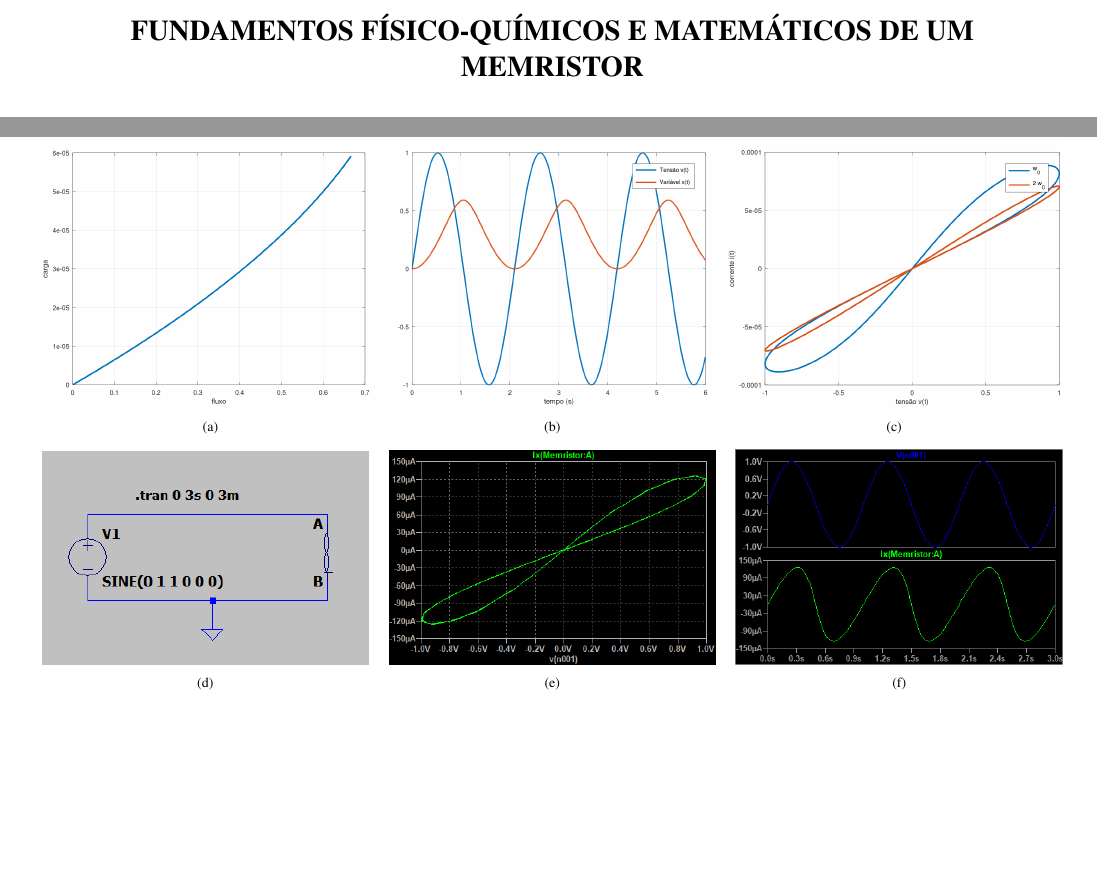
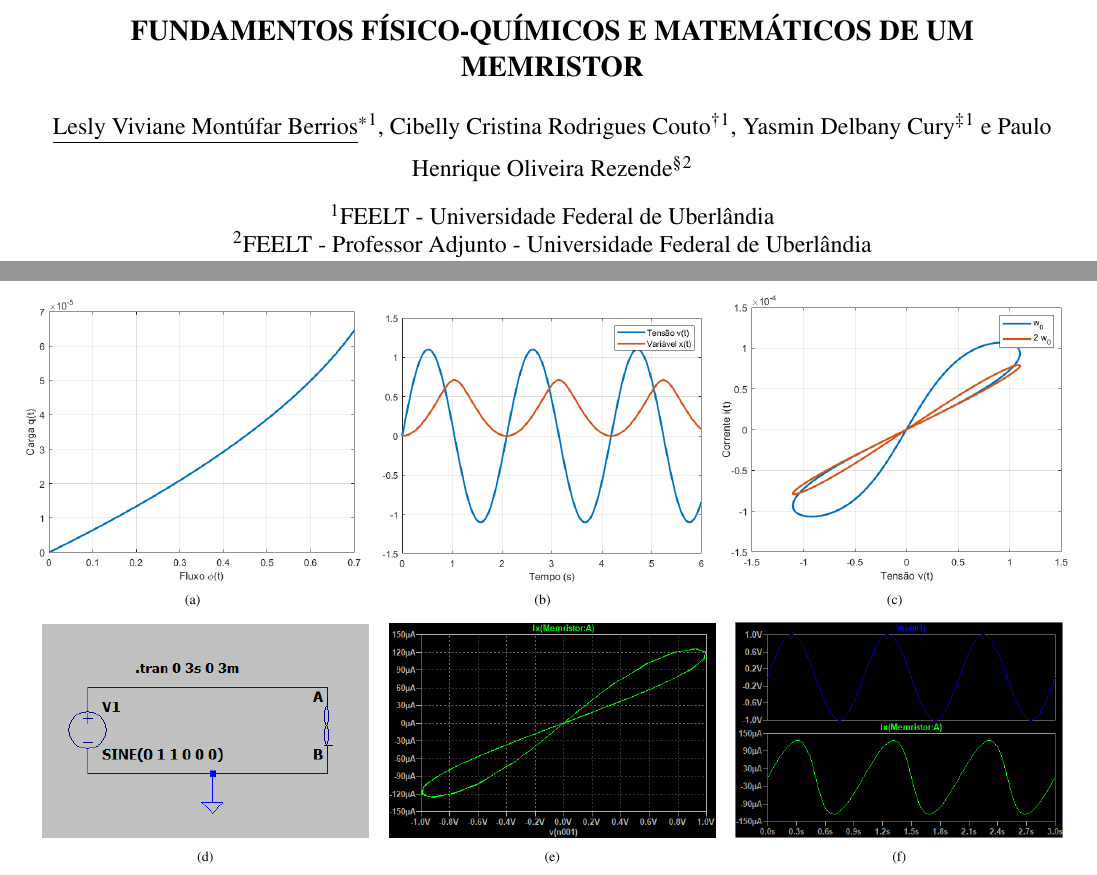
Before and after one commit to LeslyMontufar/memristor, a LaTeX document (artigo/artigo.tex, which reads artigo/ceel.cls): two parts of pages 1 and 5 of 6, joined at a grey line, cut so that both start at the same text, the shorter picture padded with empty space. Compiled offline with pdfLaTeX.

Commit message:
eliminando tarefas

```diff
--- a/artigo/artigo.tex
+++ b/artigo/artigo.tex
@@ -12,10 +12,10 @@
 % Dados do trabalho
 \title{Fundamentos Físico-químicos e Matemáticos de um Memristor}
 
-%\author[1]{\underline{Lesly Viviane Montúfar Berrios}\thanks{leslymontufar@ufu.br}}
-%\author[1]{Cibelly Cristina Rodrigues Couto\thanks{cibelly.cris@ufu.br}}
-%\author[1]{Yasmin Delbany Cury\thanks{yasmin.cury@ufu.br}}
-%\author[2]{Paulo Henrique Oliveira Rezende\thanks{paulohenrique.rezende@ufu.br}}
+\author[1]{\underline{Lesly Viviane Montúfar Berrios}\thanks{leslymontufar@ufu.br}}
+\author[1]{Cibelly Cristina Rodrigues Couto\thanks{cibelly.cris@ufu.br}}
+\author[1]{Yasmin Delbany Cury\thanks{yasmin.cury@ufu.br}}
+\author[2]{Paulo Henrique Oliveira Rezende\thanks{paulohenrique.rezende@ufu.br}}
 
 %\author[1]{\underline{Primeiro Autor Apresentador}\thanks{apresentador@ufu.br}}
 %\author[1]{Nome do Segundo Autor\thanks{segundoautor@ufu.br}}
@@ -23,8 +23,8 @@
 %\author[2]{Nome do Autor Orientador\thanks{orientador@ufu.br}}
 %
 %
-%\affil[1]{FEELT - Universidade Federal de Uberlândia}
-%\affil[2]{FEELT - Professor Adjunto - Universidade Federal de Uberlândia}
+\affil[1]{FEELT - Universidade Federal de Uberlândia}
+\affil[2]{FEELT - Professor Adjunto - Universidade Federal de Uberlândia}
 
 \begin{document}
 
@@ -272,27 +272,27 @@ Na Figura \ref{vt:xt} comtempla-se como a variável de estado $x(t)\in[0,1]$ var
 %
 Já na Figura \ref{pinched} é representada uma importante característica do memristor. O gráfico em laço ou o \emph{pinched hysteresis loop}, como denominado por Chua, corresponde à curva  $v$-$i$ de um memristor e possui a forma de uma Curva de Lissajous centrada na origem. A configuração deve-se ao fenônemo da histerese, que permite conservar a o útimo valor de memristência mesmo sem o potencial originalmente aplicado.
 
-No simulador \emph{SPICE}, o circuito da Figura \ref{spice:project} permite obter a curva $v$-$i$ da Figura \ref{spice:pinched}, do que surge o seguinte teorema fundamental que "todo dispositivo de duplo terminal que exibe um \emph{pinched hysteresis loop} no plano tensão-corrente quando conduzido por um sinal DC e/ou senoidal de qualquer frequência é um sistema memristivo"  \cite{you}. Dessa forma, desde que o sistema continue no regime dos memristores, qualquer polarização simétrica de tensão de corrente alternada resulta em uma histerese de laço duplo, que colapsa em uma linha reta para altas frequências, conforme a Figura \ref{pinched}. O fenônemo também é vísivel em \ref{spice:vt-it}, a tendência do material de manter suas propriedades proporciona certa deformação da curva da corrente $i(t)$ no tempo, comparada com a curva da tensão de entrada $v(t)$.
+No simulador \emph{SPICE}, o circuito da Figura \ref{spice:project} permite obter a curva $v$-$i$ da Figura \ref{spice:pinched}, do que surge o seguinte teorema fundamental que "todo dispositivo de duplo terminal que exibe um \emph{pinched hysteresis loop} no plano tensão-corrente quando conduzido por um sinal DC e/ou senoidal de qualquer frequência é um sistema memristivo" \cite{you}. Dessa forma, desde que o sistema continue no regime dos memristores, qualquer polarização simétrica de tensão de corrente alternada resulta em uma histerese de laço duplo, que colapsa em uma linha reta para altas frequências, conforme a Figura \ref{pinched}. O fenônemo também é vísivel em \ref{spice:vt-it}, a tendência do material de manter suas propriedades proporciona certa deformação da curva da corrente $i(t)$ no tempo, comparada com a curva da tensão de entrada $v(t)$.
 \begin{figure*}[ht]
-%\centering
+\hspace{-0.38cm}
+%MATLAB
 \begin{subfigure}{0.33\textwidth}
 %\centering
-\includegraphics[width=\columnwidth]{flux-charge}
+\includegraphics[width=\columnwidth]{m-fluxo-carga}
 \caption{} \label{flux-charge}
-\end{subfigure}
-\hfill
-\begin{subfigure}{0.33\textwidth}
+\end{subfigure}\hspace{0.3cm}
+\begin{subfigure}{0.315\textwidth}
 %\centering
-\includegraphics[width=\columnwidth]{vt-xt}
+\includegraphics[width=\columnwidth]{m-vt-xt}
 \caption{} \label{vt:xt}
-\end{subfigure}
-\hfill
-\begin{subfigure}{0.33\textwidth}
-\centering
+\end{subfigure}\hspace{0.25cm}
+\begin{subfigure}{0.34\textwidth}
+%\centering
 \includegraphics[width=\columnwidth]{ww0}
 \caption{} \label{pinched}
 \end{subfigure}
 
+%LTSIPCE
 \vspace{0.2cm}
 \begin{subfigure}{0.32\textwidth}
 \centering
--- a/artigo/ceel.cls
+++ b/artigo/ceel.cls
@@ -59,7 +59,7 @@ urlcolor=blue}
     {\large
       \lineskip .5em%
       \begin{tabular}[t]{c}%
-        %\@author
+        \@author
       \end{tabular}
       \par}%
     %\vskip 1em%
```
Also changed, not shown: artigo/artigo.pdf, artigo/m-fluxo-carga.png, artigo/m-vt-xt.png, artigo/new-w-modified.png (added), artigo/ww0.PNG, artigo/artigo.tex (10 more changed lines), 6 other files.
